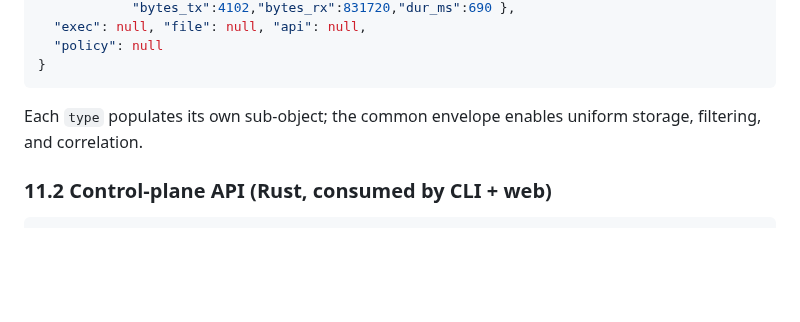
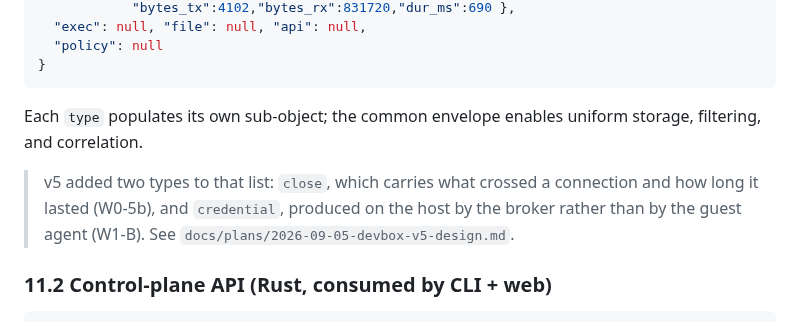
Before and after one commit to ethannortharc/devbox, a Markdown page: docs/plans/2026-08-06-devbox-v4-design.md, the part around the change. Rendered like a GitHub page; blank space fills up the shorter version.

Commit message:
docs: footnote the v4 event-type list where v5 extended it
§11.1's `// exec | exit | connect | ...` comment is the canonical list a
reader checks an event against, and it has been two types short since v5:
`close` (W0-5b) and `credential` (W1-B), both present in
`src/obs/event.rs::EventType`. One line pointing at the v5 design, rather
than an edit to the v4 schema itself — the v4 document is a record of what
v4 was, and rewriting it would lose that.

Co-Authored-By: Claude Fable 5.1 <noreply@anthropic.com>
Claude-Session: https://claude.ai/code/session_01T41E4bxBuE5S86mSoBWu31

````diff
--- a/docs/plans/2026-08-06-devbox-v4-design.md
+++ b/docs/plans/2026-08-06-devbox-v4-design.md
@@ -449,6 +449,8 @@ The observability plane is the oracle: assertions read the same event store the
 
 Each `type` populates its own sub-object; the common envelope enables uniform storage, filtering, and correlation.
 
+> v5 added two types to that list: `close`, which carries what crossed a connection and how long it lasted (W0-5b), and `credential`, produced on the host by the broker rather than by the guest agent (W1-B). See `docs/plans/2026-09-05-devbox-v5-design.md`.
+
 ### 11.2 Control-plane API (Rust, consumed by CLI + web)
 
 ```
````
